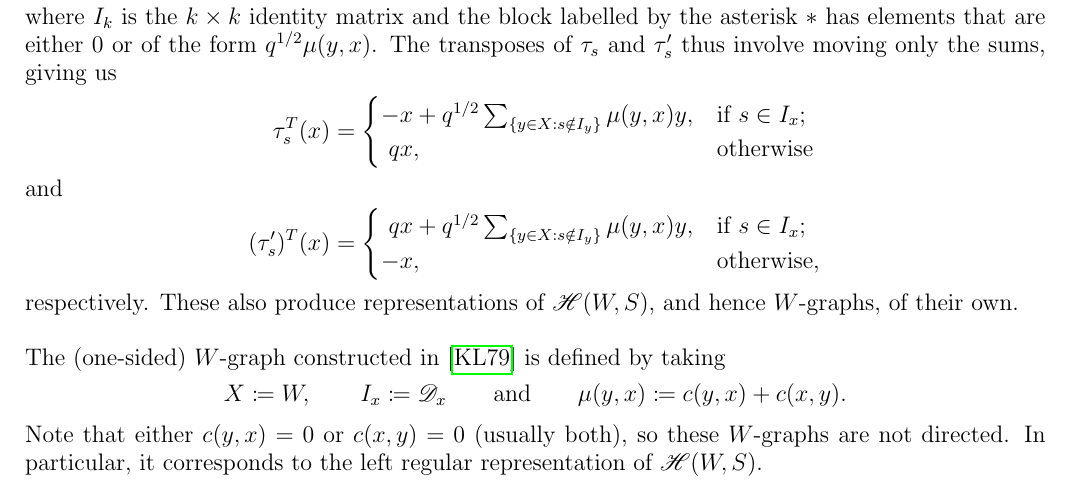
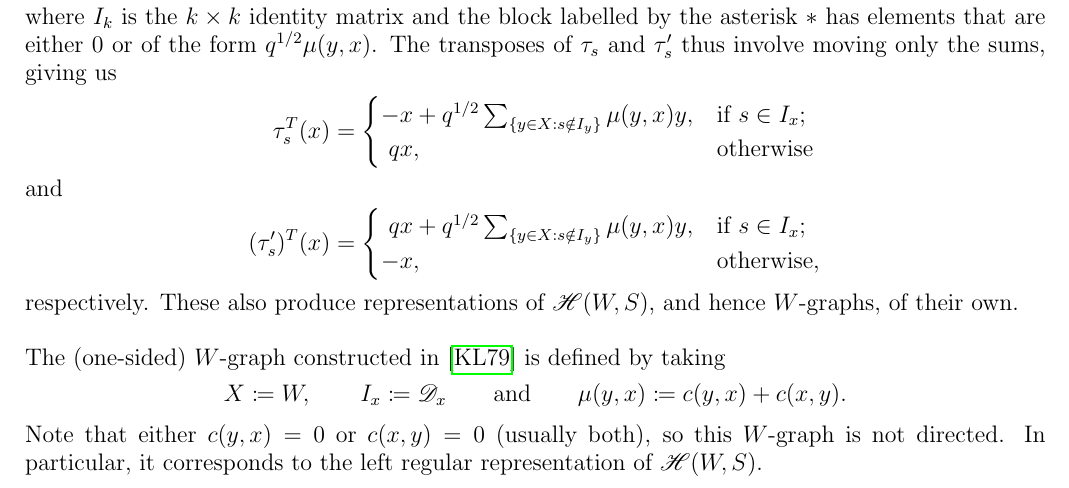
Before and after one commit to Delphinoid/delphinoid.github.io, a LaTeX paper (research/12/WGraphs.tex): part of page 2 of 8, cut so that both start at the same text. The pictures show the PDF file research/12/WGraphs.pdf that the author committed with the source.

Commit message:
Fixed some notes for an informal talk I gave.

```diff
--- a/research/12/WGraphs.tex
+++ b/research/12/WGraphs.tex
@@ -144,7 +144,7 @@ T_sC_x' &= \begin{cases}
 X \coloneqq W,\qquad I_x \coloneqq \mathscr{D}_x \qquad\text{and}\qquad \mu(y, x) \coloneqq c(y, x) + c(x, y).
 \end{split}
 \end{align*}
-\noindent Note that either $c(y, x) = 0$ or $c(x, y) = 0$ (usually both), so these $W$-graphs are not directed. In particular, it corresponds to the left regular representation of $\mathscr{H}(W, S)$.\newpage
+\noindent Note that either $c(y, x) = 0$ or $c(x, y) = 0$ (usually both), so this $W$-graph is not directed. In particular, it corresponds to the left regular representation of $\mathscr{H}(W, S)$.\newpage
 
 \noindent From now on, we will be working with the normalized standard basis $\delta_w \coloneqq v^{\ell(w)} T_w$ for $\mathscr{H}(W, S)$, where $v \coloneqq q^{-1/2}$. Normalizing the dual Kazhdan--Lusztig basis, we obtain
 \begin{align*}
```
Also changed, not shown: research/12/WGraphs.pdf.
